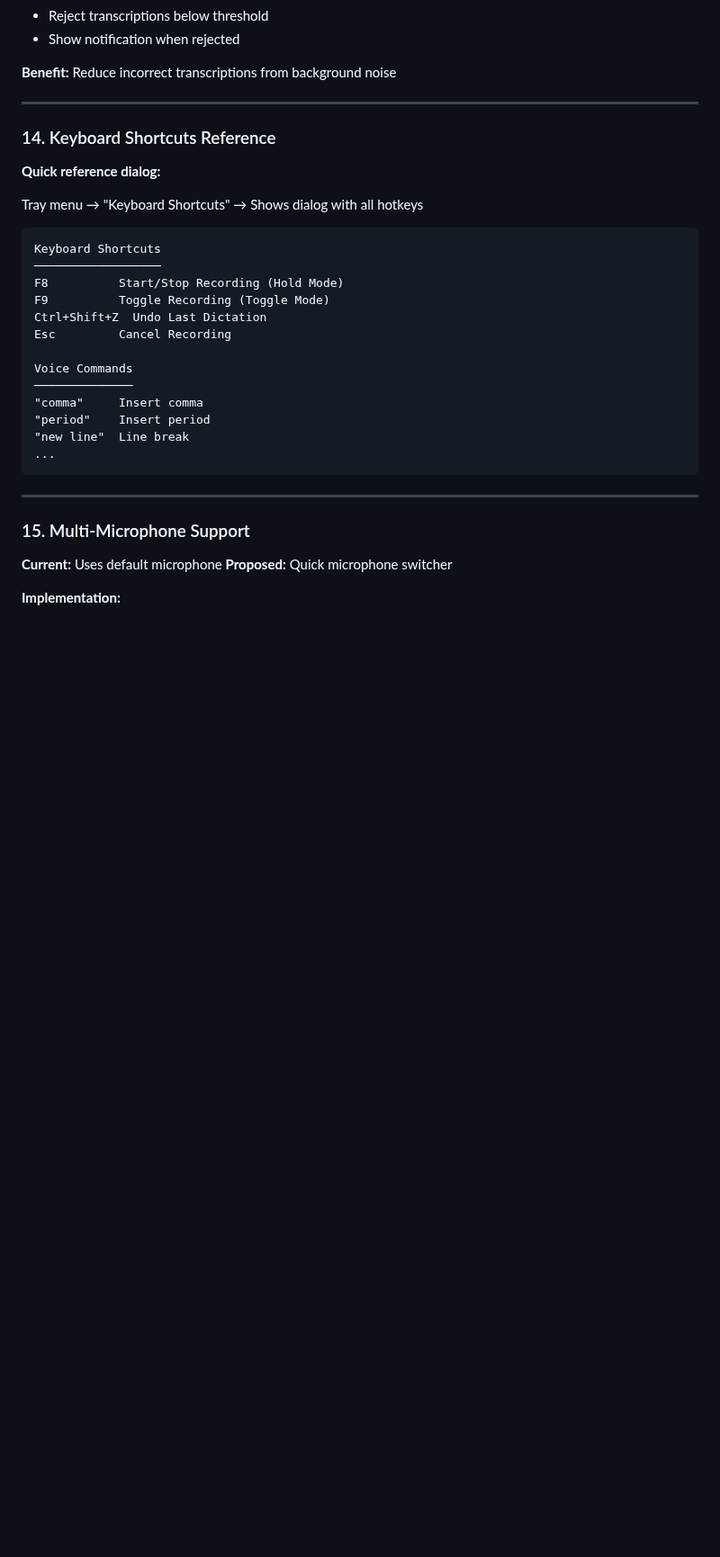
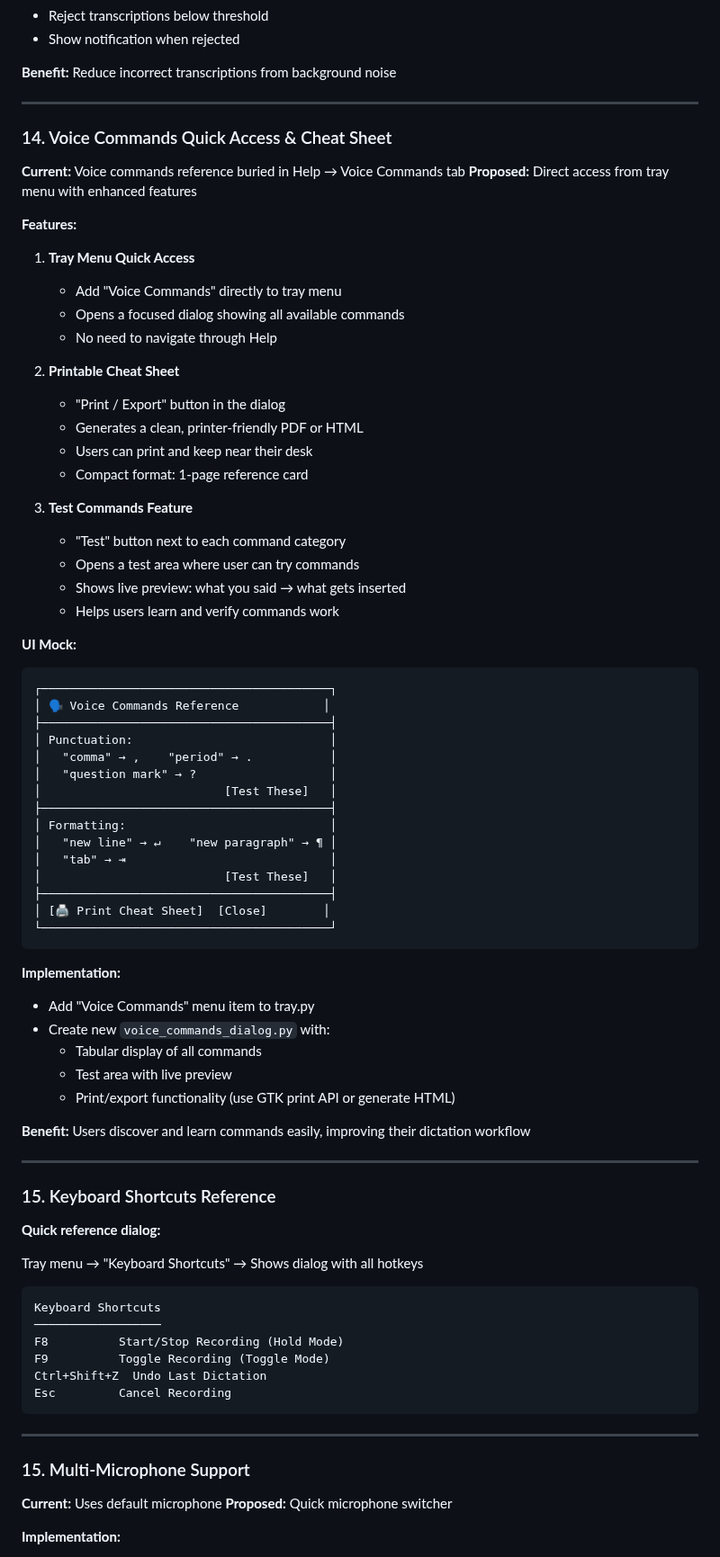
Before and after one commit to ronb1964/TalkType, a Markdown page: ROADMAP_v0.4.0.md, the part around the change. Shown at 90% size. Drawn GitHub-style; blank space fills up the shorter version.

Commit message:
Add Voice Commands Quick Access feature to roadmap
- Direct tray menu access to voice commands (no digging through Help)
- Printable cheat sheet with export button
- Interactive test commands feature with live preview

````diff
--- a/ROADMAP_v0.4.0.md
+++ b/ROADMAP_v0.4.0.md
@@ -412,7 +412,59 @@ Ron
 
 ---
 
-### 14. Keyboard Shortcuts Reference
+### 14. Voice Commands Quick Access & Cheat Sheet
+**Current:** Voice commands reference buried in Help → Voice Commands tab
+**Proposed:** Direct access from tray menu with enhanced features
+
+**Features:**
+1. **Tray Menu Quick Access**
+   - Add "Voice Commands" directly to tray menu
+   - Opens a focused dialog showing all available commands
+   - No need to navigate through Help
+
+2. **Printable Cheat Sheet**
+   - "Print / Export" button in the dialog
+   - Generates a clean, printer-friendly PDF or HTML
+   - Users can print and keep near their desk
+   - Compact format: 1-page reference card
+
+3. **Test Commands Feature**
+   - "Test" button next to each command category
+   - Opens a test area where user can try commands
+   - Shows live preview: what you said → what gets inserted
+   - Helps users learn and verify commands work
+
+**UI Mock:**
+```
+┌─────────────────────────────────────────┐
+│ 🗣️ Voice Commands Reference            │
+├─────────────────────────────────────────┤
+│ Punctuation:                            │
+│   "comma" → ,    "period" → .           │
+│   "question mark" → ?                   │
+│                          [Test These]   │
+├─────────────────────────────────────────┤
+│ Formatting:                             │
+│   "new line" → ↵    "new paragraph" → ¶ │
+│   "tab" → ⇥                             │
+│                          [Test These]   │
+├─────────────────────────────────────────┤
+│ [🖨️ Print Cheat Sheet]  [Close]        │
+└─────────────────────────────────────────┘
+```
+
+**Implementation:**
+- Add "Voice Commands" menu item to tray.py
+- Create new `voice_commands_dialog.py` with:
+  - Tabular display of all commands
+  - Test area with live preview
+  - Print/export functionality (use GTK print API or generate HTML)
+
+**Benefit:** Users discover and learn commands easily, improving their dictation workflow
+
+---
+
+### 15. Keyboard Shortcuts Reference
 **Quick reference dialog:**
 
 Tray menu → "Keyboard Shortcuts" → Shows dialog with all hotkeys
@@ -424,13 +476,6 @@ F8          Start/Stop Recording (Hold Mode)
 F9          Toggle Recording (Toggle Mode)
 Ctrl+Shift+Z  Undo Last Dictation
 Esc         Cancel Recording
-
-Voice Commands
-──────────────
-"comma"     Insert comma
-"period"    Insert period
-"new line"  Line break
-...
 ```
 
 ---
````
